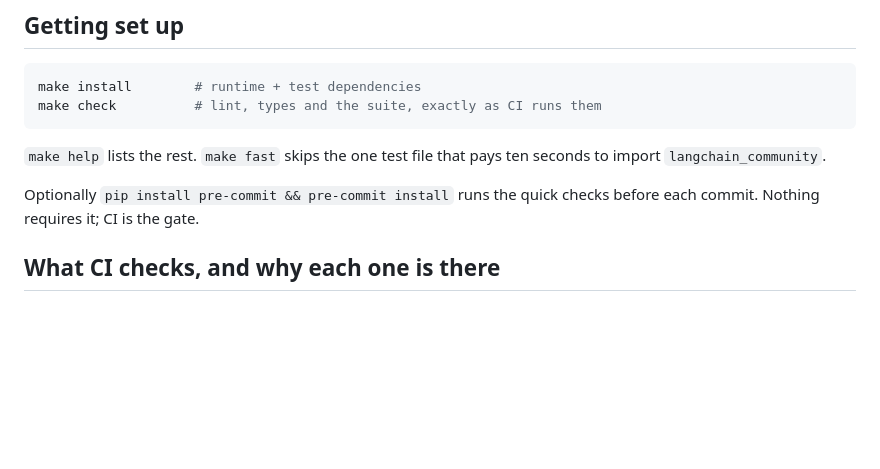
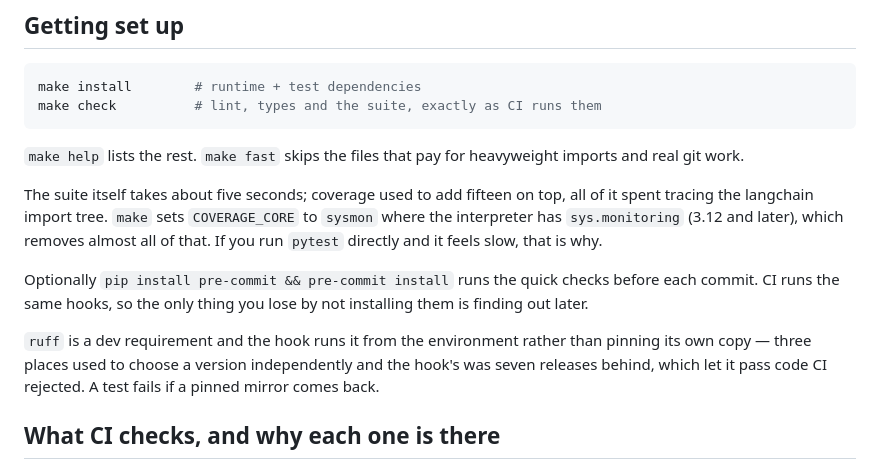
Before and after one commit to kanishkachandrakar/End-to-end-Medical-Chatbot-Generative-AI, a Markdown page: CONTRIBUTING.md, the part around the change. Rendered like a GitHub page; blank space fills up the shorter version.

Commit message:
docs(contributing): the coverage core, and why ruff is not pinned twice
Two things a contributor will otherwise trip over. Running pytest directly
is fifteen seconds slower than make for a reason that is not guessable, and
the pre-commit config deliberately has no pinned ruff mirror -- which looks
like an omission, and the documented fix for it is exactly the mistake that
was just removed.

Also corrects the note about `make fast`: it skips more than one file now.

Co-Authored-By: Claude Opus 5 (1M context) <noreply@anthropic.com>

````diff
--- a/CONTRIBUTING.md
+++ b/CONTRIBUTING.md
@@ -11,11 +11,23 @@ make install        # runtime + test dependencies
 make check          # lint, types and the suite, exactly as CI runs them
 ```
 
-`make help` lists the rest. `make fast` skips the one test file that pays ten
-seconds to import `langchain_community`.
+`make help` lists the rest. `make fast` skips the files that pay for heavyweight
+imports and real git work.
+
+The suite itself takes about five seconds; coverage used to add fifteen on top,
+all of it spent tracing the langchain import tree. `make` sets `COVERAGE_CORE`
+to `sysmon` where the interpreter has `sys.monitoring` (3.12 and later), which
+removes almost all of that. If you run `pytest` directly and it feels slow,
+that is why.
 
 Optionally `pip install pre-commit && pre-commit install` runs the quick checks
-before each commit. Nothing requires it; CI is the gate.
+before each commit. CI runs the same hooks, so the only thing you lose by not
+installing them is finding out later.
+
+`ruff` is a dev requirement and the hook runs it from the environment rather
+than pinning its own copy — three places used to choose a version
+independently and the hook's was seven releases behind, which let it pass code
+CI rejected. A test fails if a pinned mirror comes back.
 
 ## What CI checks, and why each one is there
 
````
